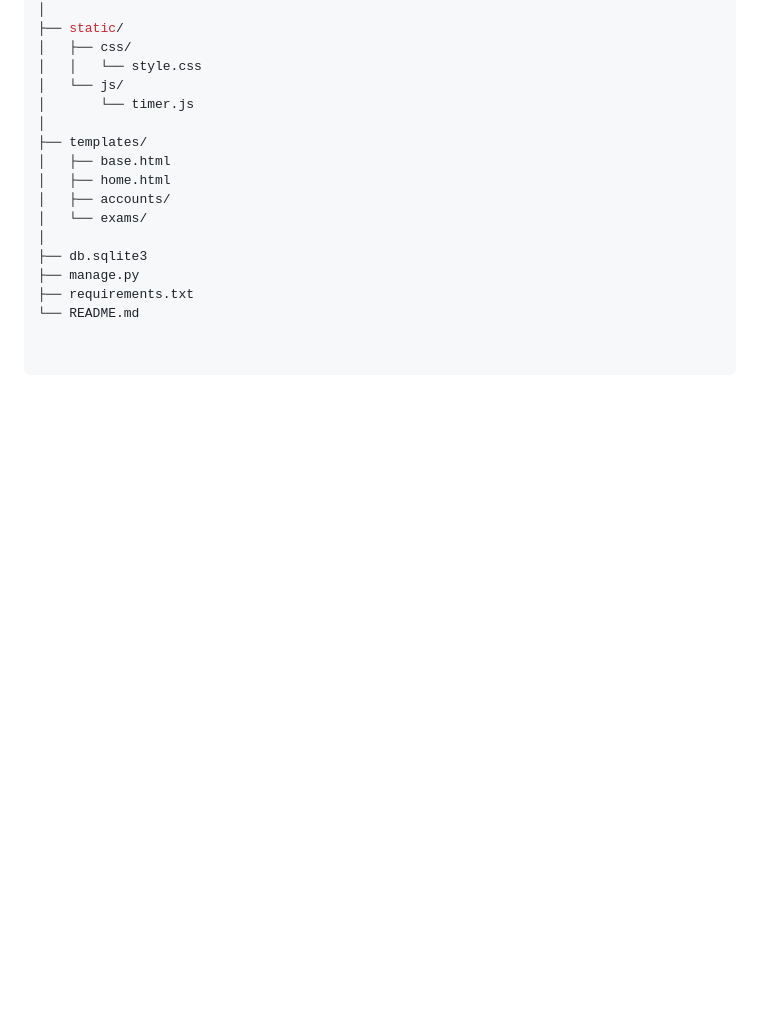
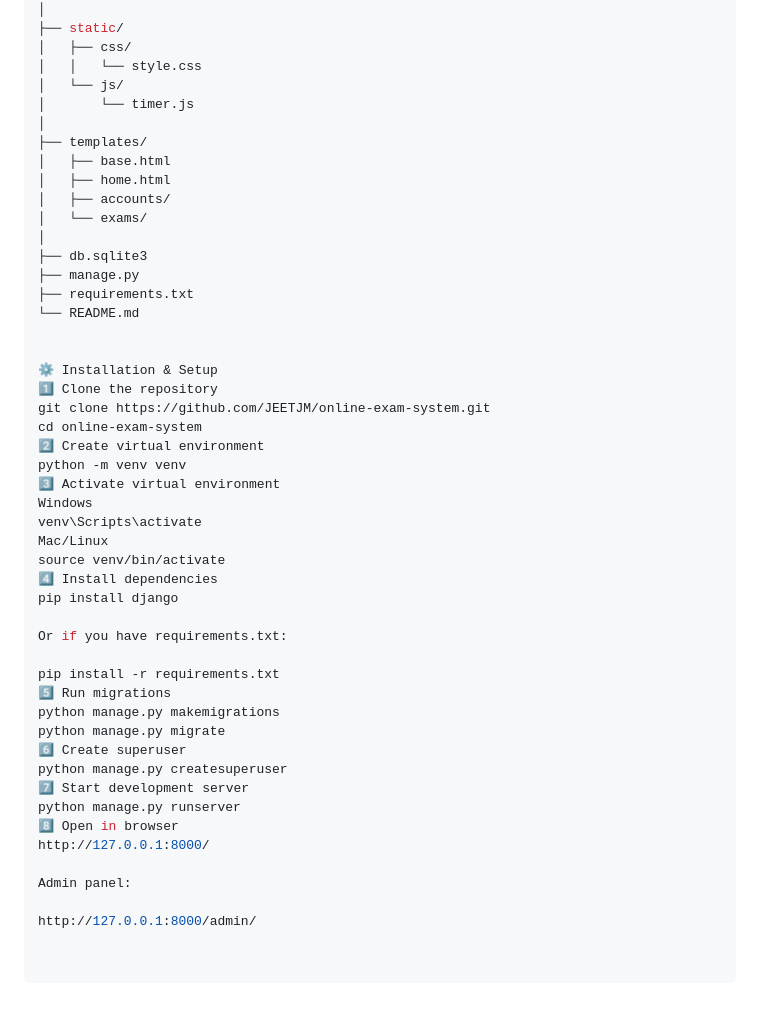
Before and after one commit to JEETJM/online-exam-system, a Markdown page: README.md, the part around the change. GitHub-like rendering; blank space fills up the shorter version.

```diff
--- a/README.md
+++ b/README.md
@@ -149,3 +149,35 @@ online_exam_system/
 ├── manage.py
 ├── requirements.txt
 └── README.md
+
+
+⚙️ Installation & Setup
+1️⃣ Clone the repository
+git clone https://github.com/JEETJM/online-exam-system.git
+cd online-exam-system
+2️⃣ Create virtual environment
+python -m venv venv
+3️⃣ Activate virtual environment
+Windows
+venv\Scripts\activate
+Mac/Linux
+source venv/bin/activate
+4️⃣ Install dependencies
+pip install django
+
+Or if you have requirements.txt:
+
+pip install -r requirements.txt
+5️⃣ Run migrations
+python manage.py makemigrations
+python manage.py migrate
+6️⃣ Create superuser
+python manage.py createsuperuser
+7️⃣ Start development server
+python manage.py runserver
+8️⃣ Open in browser
+http://127.0.0.1:8000/
+
+Admin panel:
+
+http://127.0.0.1:8000/admin/
```
